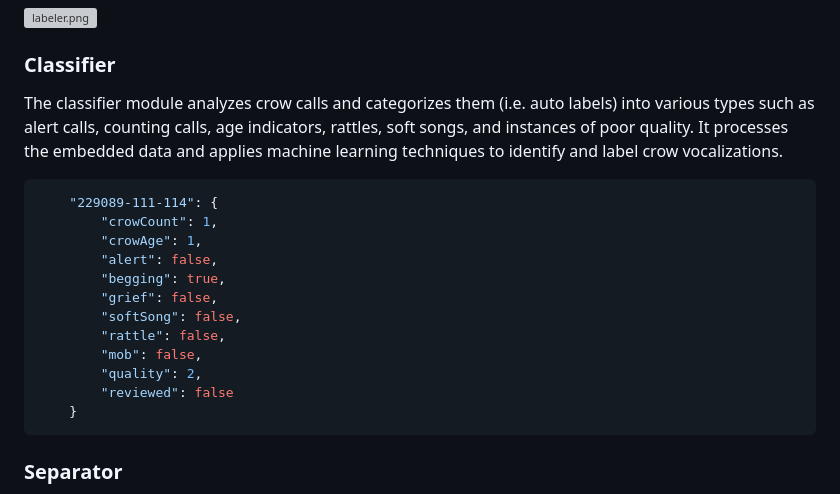
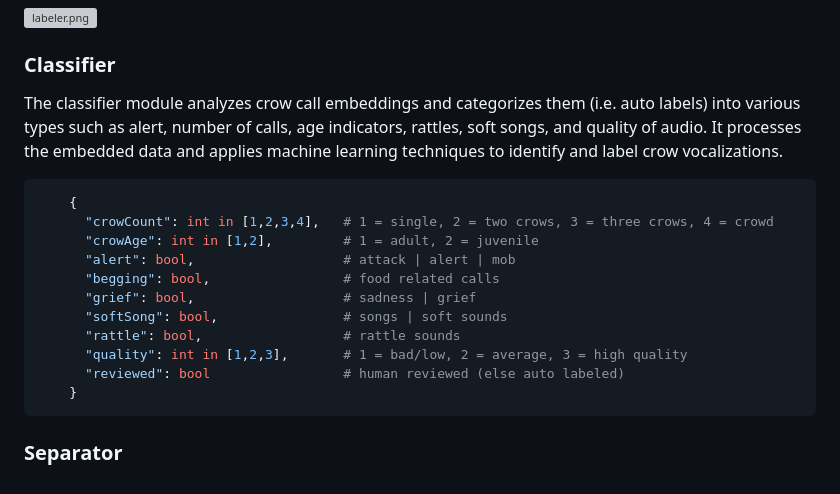
Before and after one commit to CrowCall/crow-tools, a Markdown page: README.md, the part around the change. Drawn GitHub-style; grey boxes are pictures that could not be loaded.

Commit message:
Updating README.md to provide more details on the classify data structure

````diff
--- a/README.md
+++ b/README.md
@@ -79,22 +79,21 @@ provides a 3D interactive embedding feature. This web app is created with Vue v3
 ![labeler.png](docs/images/labeler.png)
 
 ### Classifier
-The classifier module analyzes crow calls and categorizes them (i.e. auto labels) into various types such as alert calls, counting calls,
-age indicators, rattles, soft songs, and instances of poor quality. It processes the embedded data and applies machine
-learning techniques to identify and label crow vocalizations.
+The classifier module analyzes crow call embeddings and categorizes them (i.e. auto labels) into various types such as
+alert, number of calls, age indicators, rattles, soft songs, and quality of audio. It processes the embedded data and
+applies machine learning techniques to identify and label crow vocalizations.
 
-```json
-    "229089-111-114": {
-        "crowCount": 1,
-        "crowAge": 1,
-        "alert": false,
-        "begging": true,
-        "grief": false,
-        "softSong": false,
-        "rattle": false,
-        "mob": false,
-        "quality": 2,
-        "reviewed": false
+```python
+    {
+      "crowCount": int in [1,2,3,4],   # 1 = single, 2 = two crows, 3 = three crows, 4 = crowd
+      "crowAge": int in [1,2],         # 1 = adult, 2 = juvenile
+      "alert": bool,                   # attack | alert | mob
+      "begging": bool,                 # food related calls
+      "grief": bool,                   # sadness | grief
+      "softSong": bool,                # songs | soft sounds
+      "rattle": bool,                  # rattle sounds
+      "quality": int in [1,2,3],       # 1 = bad/low, 2 = average, 3 = high quality
+      "reviewed": bool                 # human reviewed (else auto labeled)
     }
 ```
 
````
